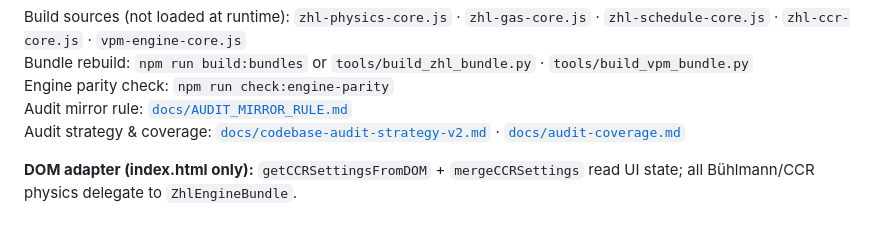
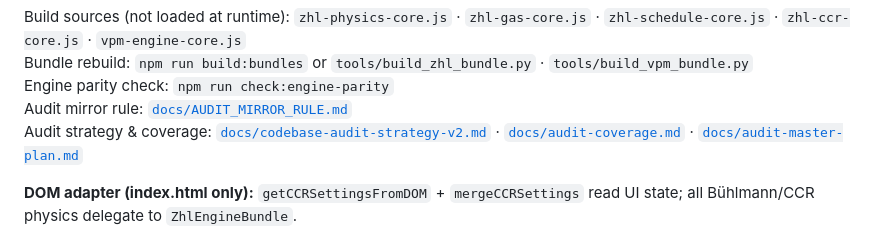
Before and after one commit to Three-Cats-LSP/LSP_D-planner-plus, a Markdown page: README.md, the part around the change. Drawn GitHub-style.

Commit message:
Link audit-master-plan from README and coverage ledger.
Co-authored-by: Cursor <cursoragent@cursor.com>

```diff
--- a/README.md
+++ b/README.md
@@ -138,7 +138,7 @@ Build sources (not loaded at runtime): `zhl-physics-core.js` · `zhl-gas-core.js
 Bundle rebuild: `npm run build:bundles` or `tools/build_zhl_bundle.py` · `tools/build_vpm_bundle.py`
 Engine parity check: `npm run check:engine-parity`
 Audit mirror rule: [`docs/AUDIT_MIRROR_RULE.md`](docs/AUDIT_MIRROR_RULE.md)
-Audit strategy & coverage: [`docs/codebase-audit-strategy-v2.md`](docs/codebase-audit-strategy-v2.md) · [`docs/audit-coverage.md`](docs/audit-coverage.md)
+Audit strategy & coverage: [`docs/codebase-audit-strategy-v2.md`](docs/codebase-audit-strategy-v2.md) · [`docs/audit-coverage.md`](docs/audit-coverage.md) · [`docs/audit-master-plan.md`](docs/audit-master-plan.md)
 
 **DOM adapter (index.html only):** `getCCRSettingsFromDOM` + `mergeCCRSettings` read UI state; all Bühlmann/CCR physics delegate to `ZhlEngineBundle`.
 
```
Also changed, not shown: docs/audit-coverage.md (+1 -1 lines).
